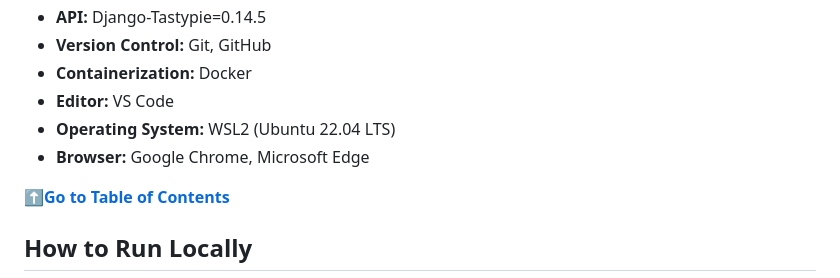
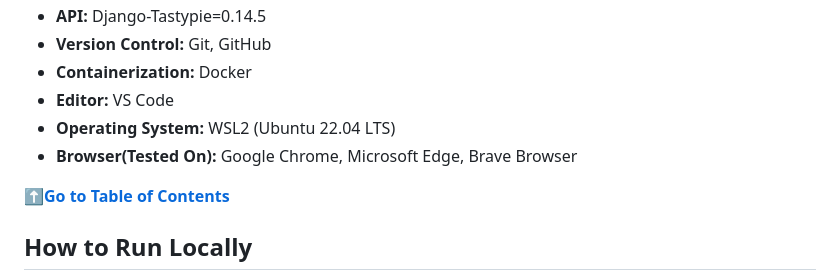
Before and after one commit to MusfiqDehan/amicodingparina, a Markdown page: README.md, the part around the change. GitHub-like rendering.

Commit message:
Add necessary documentation in README

```diff
--- a/README.md
+++ b/README.md
@@ -40,7 +40,7 @@
 - **Containerization:** Docker
 - **Editor:** VS Code
 - **Operating System:** WSL2 (Ubuntu 22.04 LTS)
-- **Browser:** Google Chrome, Microsoft Edge
+- **Browser(Tested On):** Google Chrome, Microsoft Edge, Brave Browser
 
 [⬆️**Go to Table of Contents**](#table-of-contents)
 
```
